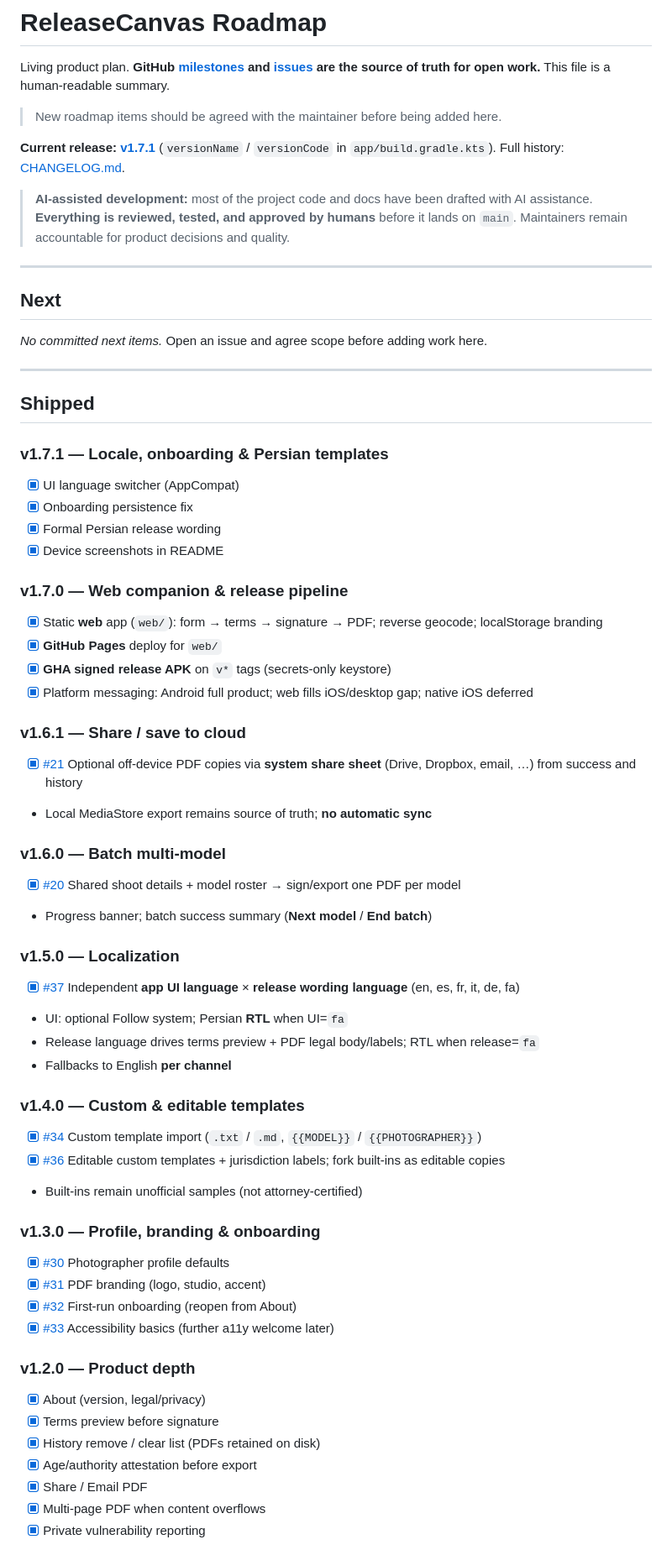
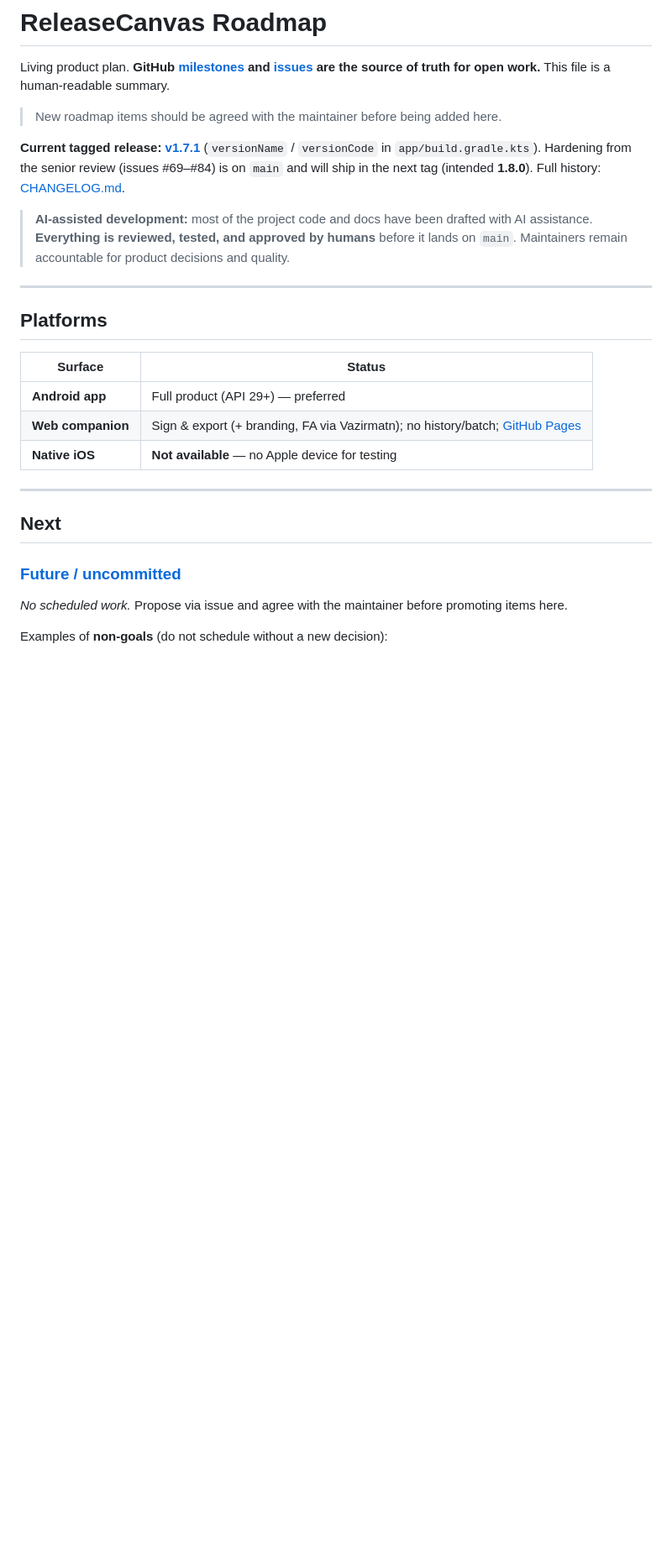
Before and after one commit to ArianAr/ReleaseCanvas, a Markdown page: ROADMAP.md, the part around one of its changes. Shown at 84% size. GitHub-like rendering; blank space fills up the shorter version.

```diff
--- a/ROADMAP.md
+++ b/ROADMAP.md
@@ -4,63 +4,27 @@ Living product plan. **GitHub [milestones](https://github.com/ArianAr/ReleaseCan
 
 > New roadmap items should be agreed with the maintainer before being added here.
 
-**Current release:** **[v1.7.1](https://github.com/ArianAr/ReleaseCanvas/releases/tag/v1.7.1)** (`versionName` / `versionCode` in `app/build.gradle.kts`). Full history: [CHANGELOG.md](CHANGELOG.md).
+**Current tagged release:** **[v1.7.1](https://github.com/ArianAr/ReleaseCanvas/releases/tag/v1.7.1)** (`versionName` / `versionCode` in `app/build.gradle.kts`). Hardening from the senior review (issues #69–#84) is on `main` and will ship in the next tag (intended **1.8.0**). Full history: [CHANGELOG.md](CHANGELOG.md).
 
 > **AI-assisted development:** most of the project code and docs have been drafted with AI assistance. **Everything is reviewed, tested, and approved by humans** before it lands on `main`. Maintainers remain accountable for product decisions and quality.
 
 ---
 
-## Next
+## Platforms
 
-_No committed next items._ Open an issue and agree scope before adding work here.
+| Surface | Status |
+|---------|--------|
+| **Android app** | Full product (API 29+) — preferred |
+| **Web companion** | Sign & export (+ branding, FA via Vazirmatn); no history/batch; [GitHub Pages](https://arianar.github.io/ReleaseCanvas/) |
+| **Native iOS** | **Not available** — no Apple device for testing |
 
 ---
 
-## Shipped
+## Next
 
-### v1.7.1 — Locale, onboarding & Persian templates
-- [x] UI language switcher (AppCompat)
-- [x] Onboarding persistence fix
-- [x] Formal Persian release wording
-- [x] Device screenshots in README
+### [Future / uncommitted](https://github.com/ArianAr/ReleaseCanvas/milestone/9)
 
-### v1.7.0 — Web companion & release pipeline
-- [x] Static **web** app (`web/`): form → terms → signature → PDF; reverse geocode; localStorage branding
-- [x] **GitHub Pages** deploy for `web/`
-- [x] **GHA signed release APK** on `v*` tags (secrets-only keystore)
-- [x] Platform messaging: Android full product; web fills iOS/desktop gap; native iOS deferred
+_No scheduled work._ Propose via issue and agree with the maintainer before promoting items here.
 
-### v1.6.1 — Share / save to cloud
-- [x] [#21](https://github.com/ArianAr/ReleaseCanvas/issues/21) Optional off-device PDF copies via **system share sheet** (Drive, Dropbox, email, …) from success and history
-- Local MediaStore export remains source of truth; **no automatic sync**
+Examples of **non-goals** (do not schedule without a new decision):
 
-### v1.6.0 — Batch multi-model
-- [x] [#20](https://github.com/ArianAr/ReleaseCanvas/issues/20) Shared shoot details + model roster → sign/export one PDF per model
-- Progress banner; batch success summary (**Next model** / **End batch**)
-
-### v1.5.0 — Localization
-- [x] [#37](https://github.com/ArianAr/ReleaseCanvas/issues/37) Independent **app UI language** × **release wording language** (en, es, fr, it, de, fa)
-- UI: optional Follow system; Persian **RTL** when UI=`fa`
-- Release language drives terms preview + PDF legal body/labels; RTL when release=`fa`
-- Fallbacks to English **per channel**
-
-### v1.4.0 — Custom & editable templates
-- [x] [#34](https://github.com/ArianAr/ReleaseCanvas/issues/34) Custom template import (`.txt` / `.md`, `{{MODEL}}` / `{{PHOTOGRAPHER}}`)
-- [x] [#36](https://github.com/ArianAr/ReleaseCanvas/issues/36) Editable custom templates + jurisdiction labels; fork built-ins as editable copies
-- Built-ins remain unofficial samples (not attorney-certified)
-
-### v1.3.0 — Profile, branding & onboarding
-- [x] [#30](https://github.com/ArianAr/ReleaseCanvas/issues/30) Photographer profile defaults
-- [x] [#31](https://github.com/ArianAr/ReleaseCanvas/issues/31) PDF branding (logo, studio, accent)
-- [x] [#32](https://github.com/ArianAr/ReleaseCanvas/issues/32) First-run onboarding (reopen from About)
-- [x] [#33](https://github.com/ArianAr/ReleaseCanvas/issues/33) Accessibility basics (further a11y welcome later)
-
-### v1.2.0 — Product depth
-- [x] About (version, legal/privacy)
-- [x] Terms preview before signature
-- [x] History remove / clear list (PDFs retained on disk)
-- [x] Age/authority attestation before export
-- [x] Share / Email PDF
-- [x] Multi-page PDF when content overflows
-- [x] Private vulnerability reporting
-
```
Also changed, not shown: other parts of ROADMAP.md (+90 -28 lines).
